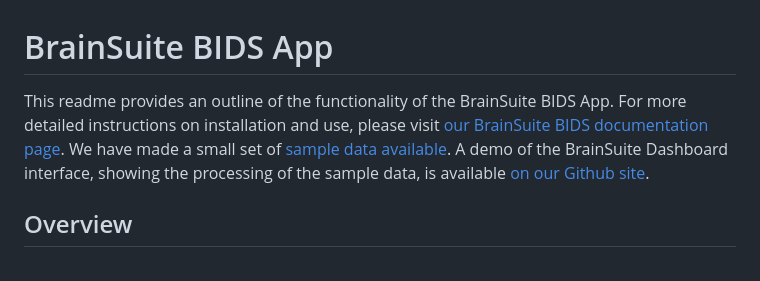
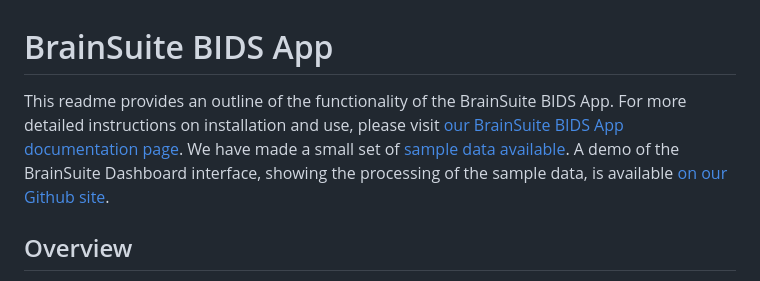
Before and after one commit to bids-apps/BrainSuite, a Markdown page: README.md, the part around the change. Drawn GitHub-style.

```diff
--- a/README.md
+++ b/README.md
@@ -1,6 +1,6 @@
 # BrainSuite BIDS App
 This readme provides an outline of the functionality of the BrainSuite BIDS App.
-For more detailed instructions on installation and use, please visit [our BrainSuite BIDS documentation page](https://brainsuite.org/BIDS/).
+For more detailed instructions on installation and use, please visit [our BrainSuite BIDS App documentation page](https://brainsuite.org/BIDS/).
 We have made a small set of [sample data available](https://github.com/BrainSuite/BrainSuiteBIDSAppSampleData).
 A demo of the BrainSuite Dashboard interface, showing the processing of the sample data, is available [on our Github site](https://brainsuite.github.io/DashboardDemo/).
 
```
